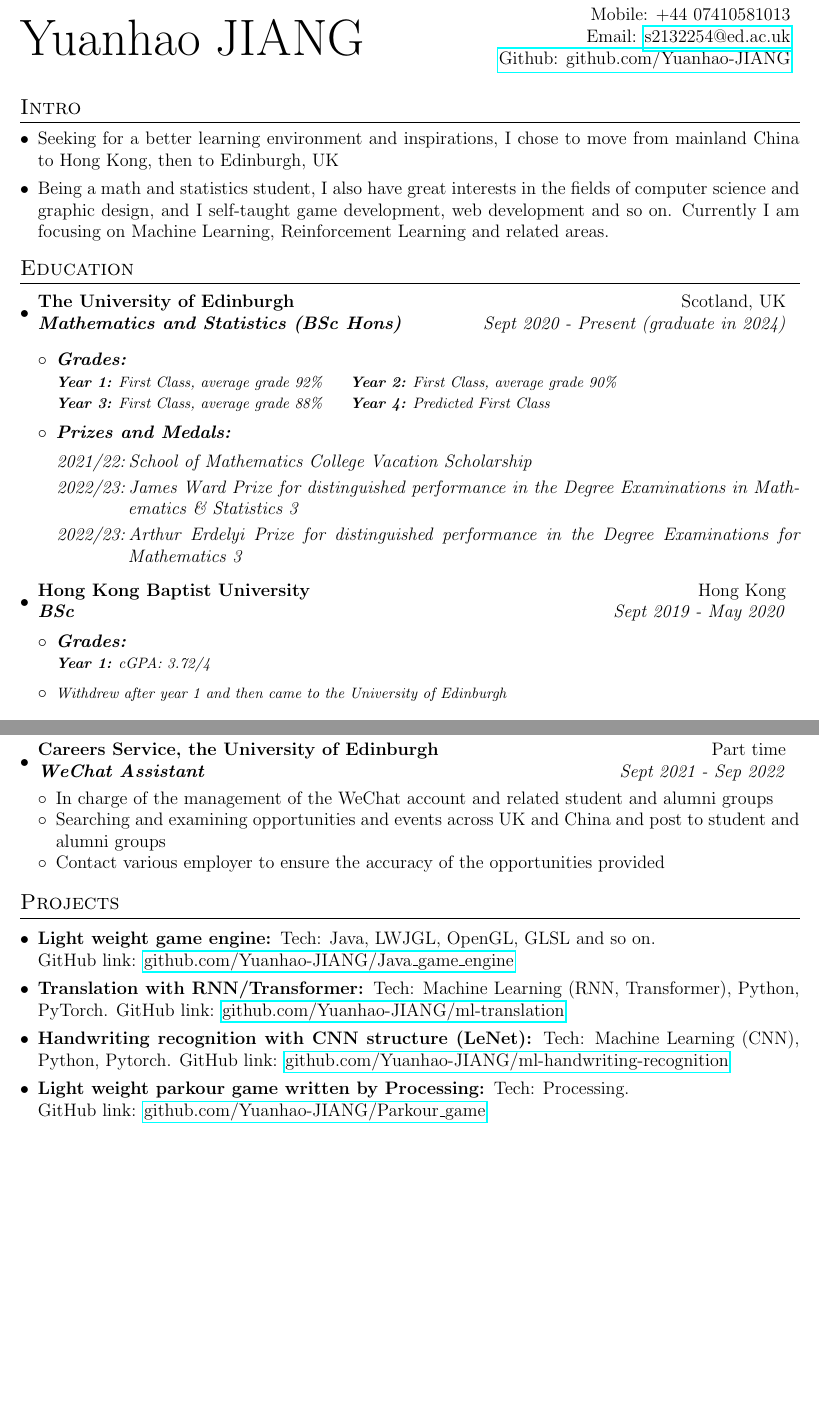
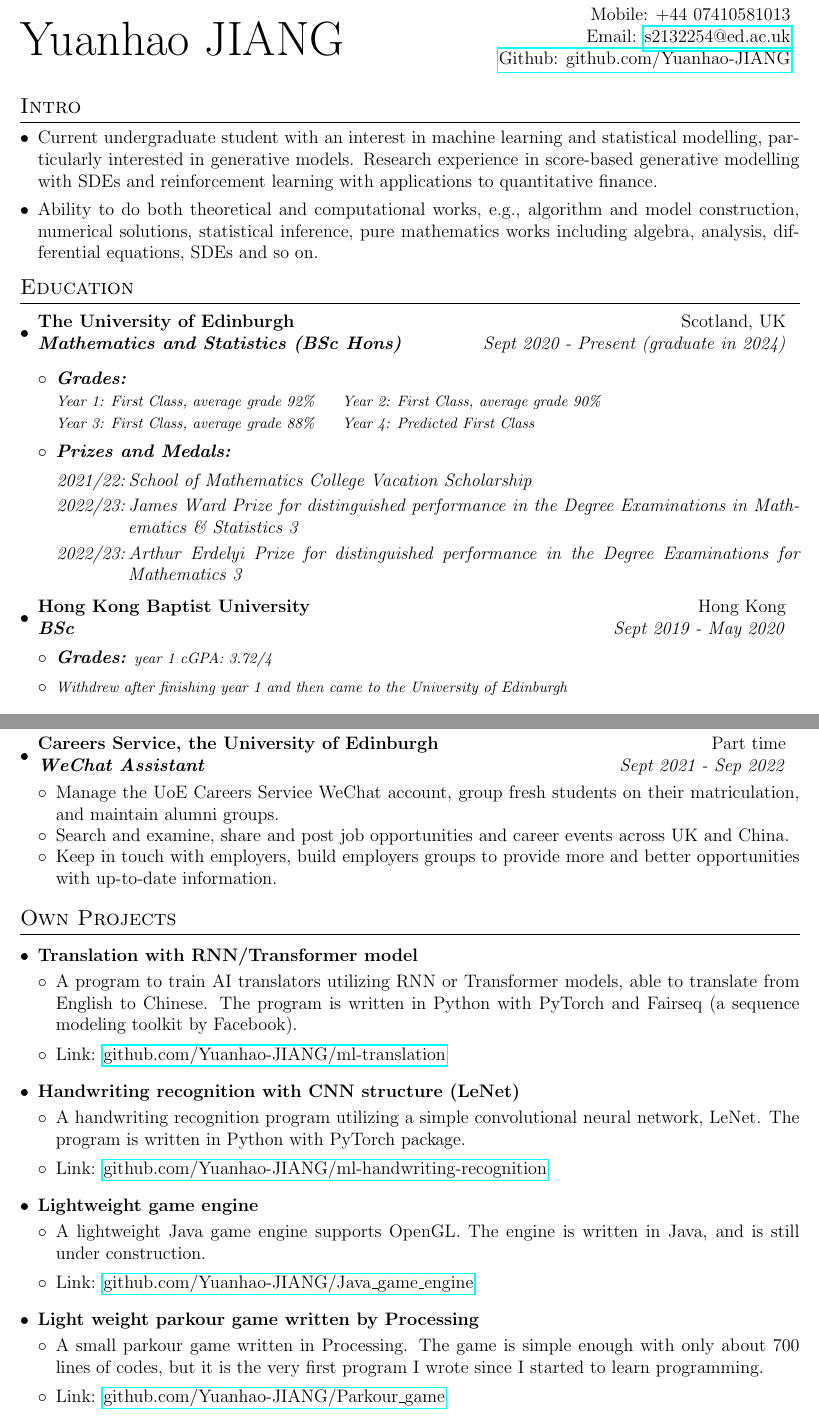
Before and after one commit to Yuanhao-JIANG/CV, a LaTeX CV (CV.tex): two parts of pages 1 and 2 of 2, joined at a grey line, cut so that both start at the same text, the shorter picture padded with empty space. Compiled offline with pdfLaTeX.

Commit message:
update CV

```diff
--- a/CV.tex
+++ b/CV.tex
@@ -38,15 +38,13 @@
 \item {#1}\vspace{-2mm}
 }
 
-\newcommand{\resumeSectionSubItmII}[2]{
-\item \textbf{#1: }{#2}\vspace{-2mm}
-}
+\newcommand{\resumeSectionSubItmII}[1]{\item \textbf{#1}}
 
 \begin{document}
 %-----------------------------------HEADING-----------------------------------
 \begin{table}[htpb]
     \begin{tabular*}{\textwidth}{@{}l@{\extracolsep{\fill}}r}
-        \multirow{3}{25em}{\fontsize{34}{47}\selectfont Yuanhao JIANG}
+        \multirow{3}{25em}{\fontsize{32}{47}\selectfont Yuanhao JIANG}
         & Mobile: +44 07410581013\\
         & Email: \href{mailto:}{s2132254@ed.ac.uk}\\
         & \href{https://github.com/Yuanhao-JIANG}{Github: github.com/Yuanhao-JIANG}\\
@@ -57,16 +55,15 @@
 %------------------------------------INTRO------------------------------------
 \resumeSection{Intro}
 \begin{itemize}[leftmargin=*]
-    \resumeSectionSubItmI{
-        Seeking for a better learning environment and inspirations, I chose
-        to move from mainland China to Hong Kong, then to Edinburgh, UK
-    }
-    \resumeSectionSubItmI{
-        Being a math and statistics student, I also have great interests in
-        the fields of computer science and graphic design, and I self-taught
-        game development, web development and so on. Currently I am focusing
-        on Machine Learning, Reinforcement Learning and related areas.
-    }
+    \resumeSectionSubItmI{Current undergraduate student with an interest in
+        machine learning and statistical modelling, particularly interested in
+        generative models. Research experience in score-based generative
+        modelling with SDEs and reinforcement learning with applications to
+        quantitative finance.}
+    \resumeSectionSubItmI{Ability to do both theoretical and computational
+        works, e.g., algorithm and model construction, numerical solutions,
+        statistical inference, pure mathematics works including algebra,
+    analysis, differential equations, SDEs and so on.}
 \end{itemize}
 \vspace{-3mm}
 
@@ -109,10 +106,10 @@
     {BSc}{Sept 2019 - May 2020}
     \vspace{-1.5mm}
     \begin{itemize}[leftmargin=*]
-        \item \it{\textbf{Grades:}}\\
-            \textit{\footnotesize\textbf{Year 1:} cGPA: 3.72/4}
-        \item \textit{\footnotesize Withdrew after year 1 and then came to the
-            University of Edinburgh}
+        \item \it{\textbf{Grades:}}
+            \textit{\footnotesize year 1 cGPA: 3.72/4}
+        \item \textit{\footnotesize Withdrew after finishing year 1 and then
+                came to the University of Edinburgh}
     \end{itemize}
 \end{itemize}
 \vspace{-4mm}
@@ -184,42 +175,60 @@
     {WeChat Assistant}{Sept 2021 - Sep 2022}
     \vspace{-2mm}
     \begin{itemize}[leftmargin=*]
-        \resumeSectionSubItmI{
-            In charge of the management of the WeChat account and related
-            student and alumni groups
-        }
-        \resumeSectionSubItmI{
-            Searching and examining opportunities and events across UK and
-            China and post to student and alumni groups
-        }
-        \resumeSectionSubItmI{
-            Contact various employer to ensure the accuracy of the
-            opportunities provided
-        }
+        \resumeSectionSubItmI{Manage the UoE Careers Service WeChat account,
+            group fresh students on their matriculation, and maintain alumni
+        groups.}
+        \resumeSectionSubItmI{Search and examine, share and post job
+        opportunities and career events across UK and China.}
+        \resumeSectionSubItmI{Keep in touch with employers, build employers
+            groups to provide more and better opportunities with up-to-date
+        information.}
     \end{itemize}
 \end{itemize}
 \vspace{-2mm}
 
 %----------------------------------PROJECTS-----------------------------------
-\resumeSection{Projects}
+\resumeSection{Own Projects}
 \vspace{1mm}
 \begin{itemize}[leftmargin=*]
-    \resumeSectionSubItmII{Light weight game engine}{Tech: Java, LWJGL,
-        OpenGL, GLSL and so on.\\ GitHub link:
-        \href{https://github.com/Yuanhao-JIANG/Java\_game\_engine}
-        {github.com/Yuanhao-JIANG/Java\_game\_engine}}
-    \resumeSectionSubItmII{Translation with RNN/Transformer}{Tech: Machine
-        Learning (RNN, Transformer), Python, PyTorch. GitHub link:
-        \href{https://github.com/Yuanhao-JIANG/ml-translation}
-        {github.com/Yuanhao-JIANG/ml-translation}}
+    \resumeSectionSubItmII{Translation with RNN/Transformer model}
+    \vspace{-2.5mm}
+    \begin{itemize}[leftmargin=*]
+        \item A program to train AI translators utilizing RNN or Transformer
+            models, able to translate from English to Chinese. The program is
+            written in Python with PyTorch and Fairseq (a sequence modeling
+            toolkit by Facebook).
+        \item Link: \href{https://github.com/Yuanhao-JIANG/ml-translation}
+            {github.com/Yuanhao-JIANG/ml-translation}
+    \end{itemize}
     \resumeSectionSubItmII{Handwriting recognition with CNN structure (LeNet)}
-        {Tech: Machine Learning (CNN), Python, Pytorch. GitHub link:
-        \href{https://github.com/Yuanhao-JIANG/ml-handwriting-recognition}
-        {github.com/Yuanhao-JIANG/ml-handwriting-recognition}}
+    \vspace{-2.5mm}
+    \begin{itemize}[leftmargin=*]
+        \item A handwriting recognition program utilizing a simple convolutional
+            neural network, LeNet. The program is written in Python with
+            PyTorch package.
+        \item Link: \href{https://github.com/Yuanhao-JIANG/ml-handwriting-recognition}
+            {github.com/Yuanhao-JIANG/ml-handwriting-recognition}
+    \end{itemize}
+    \resumeSectionSubItmII{Lightweight game engine}
+    \vspace{-2.5mm}
+    \begin{itemize}[leftmargin=*]
+        \item A lightweight Java game engine supports OpenGL. The engine is
+            written in Java, and is still under construction.
+        \item Link: \href{https://github.com/Yuanhao-JIANG/Java\_game\_engine}
+            {github.com/Yuanhao-JIANG/Java\_game\_engine}
+    \end{itemize}
     \resumeSectionSubItmII{Light weight parkour game written by Processing}
-        {Tech: Processing.\\ GitHub link:
-        \href{https://github.com/Yuanhao-JIANG/Parkour_game}
-        {github.com/Yuanhao-JIANG/Parkour\_game}}
+    \vspace{-2.5mm}
+    \begin{itemize}[leftmargin=*]
+        \item A small parkour game written in Processing. The game is simple
+            enough with only about 700 lines of codes, but it is the very first
+            program I wrote since I started to learn programming.
+        \item Link: \href{https://github.com/Yuanhao-JIANG/Parkour_game}
+            {github.com/Yuanhao-JIANG/Parkour\_game}
+    \end{itemize}
+    \resumeSectionSubItmII{For more projects visit my GitHub site:
+    \href{https://github.com/Yuanhao-JIANG}{github.com/Yuanhao-JIANG}}
 \end{itemize}
 
 \end{document}
```
Also changed, not shown: CV.pdf, CV.tex (38 more changed lines).
